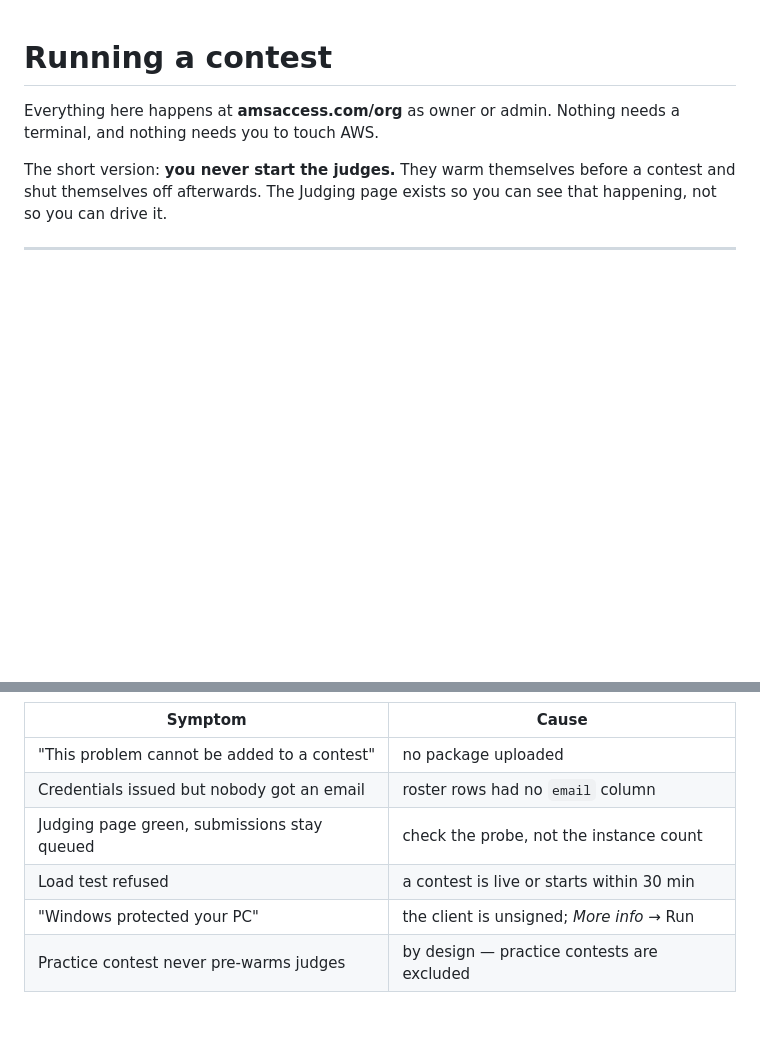
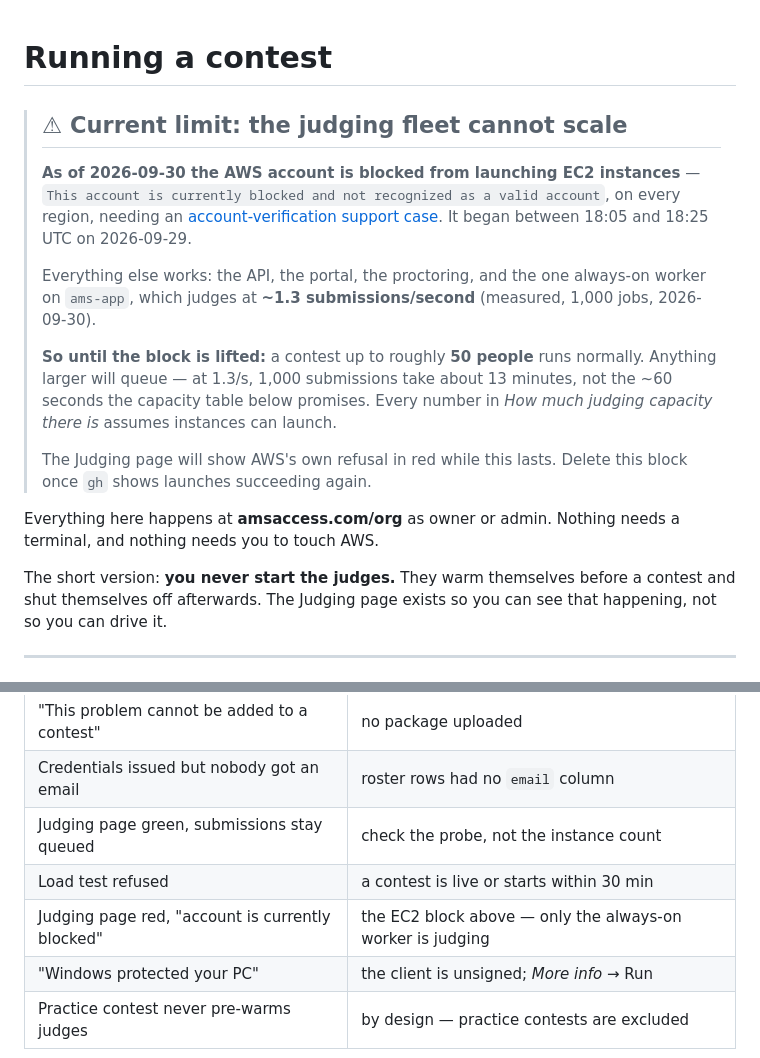
Before and after one commit to Algorithms-Mathematics-Society/amsaccess, a Markdown page: CONTEST-DAY.md, 2 parts joined by grey strips. Drawn GitHub-style; blank space fills up the shorter version.

Commit message:
docs(contest-day): the fleet cannot scale right now, and what that costs you
The guide's capacity table assumes instances can launch. They cannot: the AWS
account has been blocked from EC2 launches since 2026-09-29 and needs an
account-verification case. A contest up to ~50 people still runs normally on
the always-on worker at ~1.3 submissions/second; anything larger queues.

```diff
--- a/CONTEST-DAY.md
+++ b/CONTEST-DAY.md
@@ -1,4 +1,24 @@
 # Running a contest
+
+> ## ⚠ Current limit: the judging fleet cannot scale
+>
+> **As of 2026-09-30 the AWS account is blocked from launching EC2 instances**
+> — `This account is currently blocked and not recognized as a valid account`,
+> on every region, needing an
+> [account-verification support case](https://support.console.aws.amazon.com/support/home#/case/create?issueType=customer-service&serviceCode=account-management&categoryCode=account-verification).
+> It began between 18:05 and 18:25 UTC on 2026-09-29.
+>
+> Everything else works: the API, the portal, the proctoring, and the one
+> always-on worker on `ams-app`, which judges at **~1.3 submissions/second**
+> (measured, 1,000 jobs, 2026-09-30).
+>
+> **So until the block is lifted:** a contest up to roughly **50 people** runs
+> normally. Anything larger will queue — at 1.3/s, 1,000 submissions take about
+> 13 minutes, not the ~60 seconds the capacity table below promises. Every
+> number in *How much judging capacity there is* assumes instances can launch.
+>
+> The Judging page will show AWS's own refusal in red while this lasts. Delete
+> this block once `gh` shows launches succeeding again.
 
 Everything here happens at **amsaccess.com/org** as owner or admin. Nothing
 needs a terminal, and nothing needs you to touch AWS.
@@ -165,5 +185,6 @@ Costs about $0.10.
 | Credentials issued but nobody got an email | roster rows had no `email` column |
 | Judging page green, submissions stay queued | check the probe, not the instance count |
 | Load test refused | a contest is live or starts within 30 min |
+| Judging page red, "account is currently blocked" | the EC2 block above — only the always-on worker is judging |
 | "Windows protected your PC" | the client is unsigned; *More info* → Run |
 | Practice contest never pre-warms judges | by design — practice contests are excluded |
```
